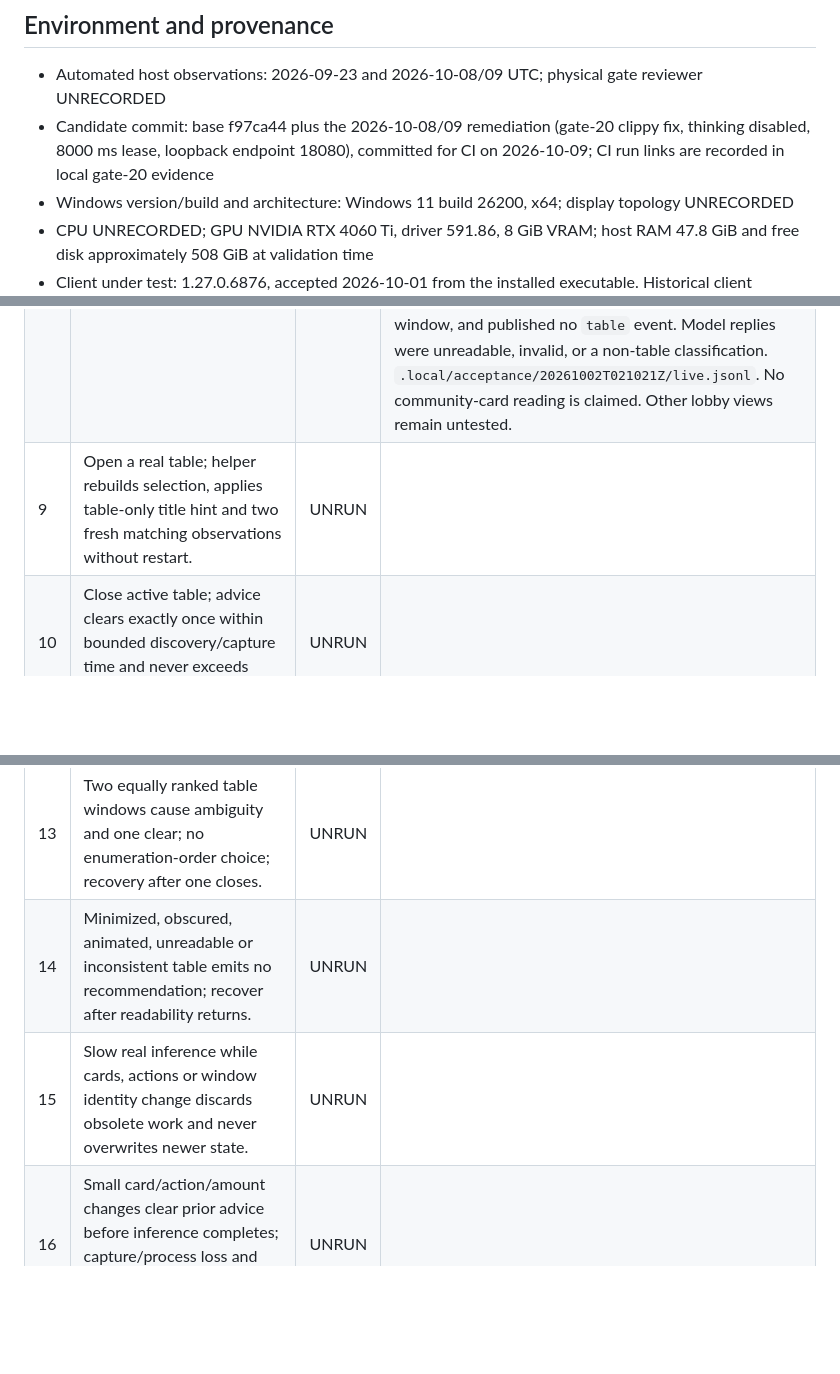
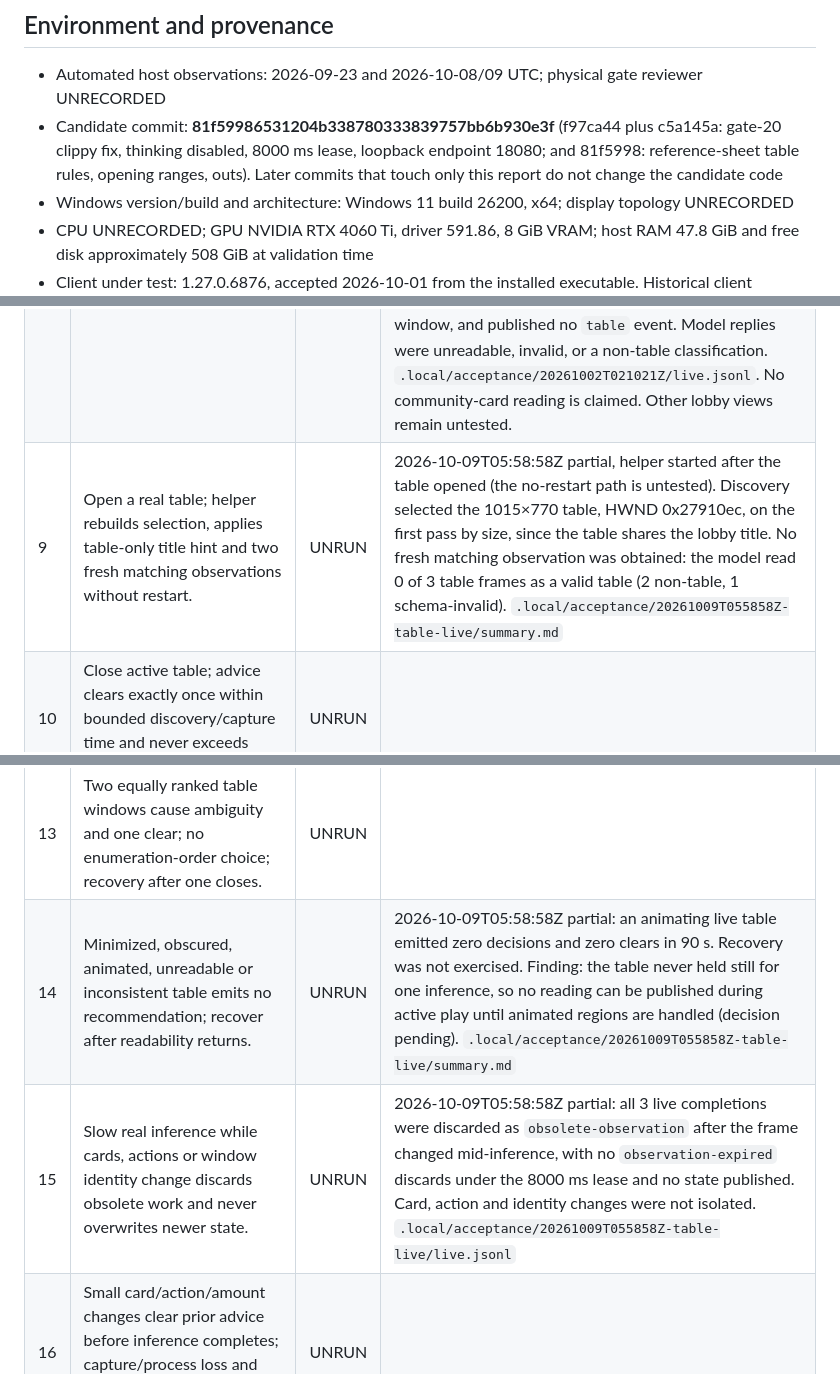
Before and after one commit to clduab11/coinpoker-help, a Markdown page: docs/WINDOWS_ACCEPTANCE_V1.md, 3 parts joined by grey strips. Drawn GitHub-style; blank space fills up the shorter version.

Commit message:
Record gate 20 CI evidence and first live table run
Gate 20 passes for candidate 81f5998: local validate.py 12/12 checks with 293 Rust tests, CI run 37883810315 green on windows-latest and ubuntu-latest. Gates 9, 14 and 15 gain partial live evidence from a 90 s calibrated table run and remain UNRUN. Documentation only; the candidate code is unchanged.

```diff
--- a/docs/WINDOWS_ACCEPTANCE_V1.md
+++ b/docs/WINDOWS_ACCEPTANCE_V1.md
@@ -10,9 +10,10 @@ failure. Keep raw images and private window listings under ignored `.local/`.
 
 - Automated host observations: 2026-09-23 and 2026-10-08/09 UTC; physical gate
   reviewer UNRECORDED
-- Candidate commit: base f97ca44 plus the 2026-10-08/09 remediation (gate-20 clippy
-  fix, thinking disabled, 8000 ms lease, loopback endpoint 18080), committed for CI
-  on 2026-10-09; CI run links are recorded in local gate-20 evidence
+- Candidate commit: **81f59986531204b338780333839757bb6b930e3f** (f97ca44 plus
+  c5a145a: gate-20 clippy fix, thinking disabled, 8000 ms lease, loopback endpoint
+  18080; and 81f5998: reference-sheet table rules, opening ranges, outs). Later
+  commits that touch only this report do not change the candidate code
 - Windows version/build and architecture: Windows 11 build 26200, x64; display
   topology UNRECORDED
 - CPU UNRECORDED; GPU NVIDIA RTX 4060 Ti, driver 591.86, 8 GiB VRAM; host RAM
@@ -53,13 +54,13 @@ failure. Keep raw images and private window listings under ignored `.local/`.
 | 6 | Helper starts before the client, waits with bounded polling and no repeated error flood. | UNRUN | |
 | 7 | Start the client normally; helper discovers the calibrated executable without restart. Inspect updater behavior and locate `update.log` only through actual installation evidence. | UNRUN | |
 | 8 | All tested lobby views and table previews remain lobbies or non-actionable screens, with zero recommendations. | UNRUN | 2026-10-02T00:00:35Z. One visible lobby titled CoinPoker at 1280×1032. Release helper, no PID/HWND/table pin, loopback VLM, no pixels saved. Two `lobby_detected` statuses, one lobby-title veto, 15 discarded observations, zero decisions or clears. `.local/acceptance/20261001T235902Z/lobby-observation.json`. 2026-10-02T00:47:14Z listing: lobby 1280×1032 and a second on-screen window 800×613, both titled exactly CoinPoker, hero not seated. A 15s live run selected neither window (`only lobby windows are present; no arbitrary observation window selected`), with zero decisions or clears. `.local/acceptance/20261002T004714Z/lobby-observation.json`. The user identified the 800×613 window as the game window and was not seated. Its Windows title is still exactly CoinPoker; the NLH label and table id are painted at the top left, so they are not a window-title selector. 2026-10-02T02:10:21Z release run passed the observed lobby size, selected that other-size window, and published no `table` event. Model replies were unreadable, invalid, or a non-table classification. `.local/acceptance/20261002T021021Z/live.jsonl`. No community-card reading is claimed. Other lobby views remain untested. |
-| 9 | Open a real table; helper rebuilds selection, applies table-only title hint and two fresh matching observations without restart. | UNRUN | |
+| 9 | Open a real table; helper rebuilds selection, applies table-only title hint and two fresh matching observations without restart. | UNRUN | 2026-10-09T05:58:58Z partial, helper started after the table opened (the no-restart path is untested). Discovery selected the 1015×770 table, HWND 0x27910ec, on the first pass by size, since the table shares the lobby title. No fresh matching observation was obtained: the model read 0 of 3 table frames as a valid table (2 non-table, 1 schema-invalid). `.local/acceptance/20261009T055858Z-table-live/summary.md` |
 | 10 | Close active table; advice clears exactly once within bounded discovery/capture time and never exceeds lease. | UNRUN | |
 | 11 | Reopen or replace a table; fresh HWND/consensus prevents reuse of the previous hand or frame. | UNRUN | |
 | 12 | Quit/relaunch the client; helper recovers across a new PID without restart when no PID/HWND pin is set. | UNRUN | |
 | 13 | Two equally ranked table windows cause ambiguity and one clear; no enumeration-order choice; recovery after one closes. | UNRUN | |
-| 14 | Minimized, obscured, animated, unreadable or inconsistent table emits no recommendation; recover after readability returns. | UNRUN | |
-| 15 | Slow real inference while cards, actions or window identity change discards obsolete work and never overwrites newer state. | UNRUN | |
+| 14 | Minimized, obscured, animated, unreadable or inconsistent table emits no recommendation; recover after readability returns. | UNRUN | 2026-10-09T05:58:58Z partial: an animating live table emitted zero decisions and zero clears in 90 s. Recovery was not exercised. Finding: the table never held still for one inference, so no reading can be published during active play until animated regions are handled (decision pending). `.local/acceptance/20261009T055858Z-table-live/summary.md` |
+| 15 | Slow real inference while cards, actions or window identity change discards obsolete work and never overwrites newer state. | UNRUN | 2026-10-09T05:58:58Z partial: all 3 live completions were discarded as `obsolete-observation` after the frame changed mid-inference, with no `observation-expired` discards under the 8000 ms lease and no state published. Card, action and identity changes were not isolated. `.local/acceptance/20261009T055858Z-table-live/live.jsonl` |
 | 16 | Small card/action/amount changes clear prior advice before inference completes; capture/process loss and consumer EOF/expiry clear display. | UNRUN | |
 | 17 | At 100%, 125% and 150% DPI, record window logical bounds and native pixels; test resize, move, multiple displays, aspect/crop and adjacent-window pixel exclusion. | UNRUN | |
 | 18 | Held-out authorized real corpus meets every threshold in `VISUAL_EVALUATION_V2.md`; independently review all actionable states and coverage. | UNRUN | |
```
Also changed, not shown: other parts of docs/WINDOWS_ACCEPTANCE_V1.md (+1 -1 lines).
